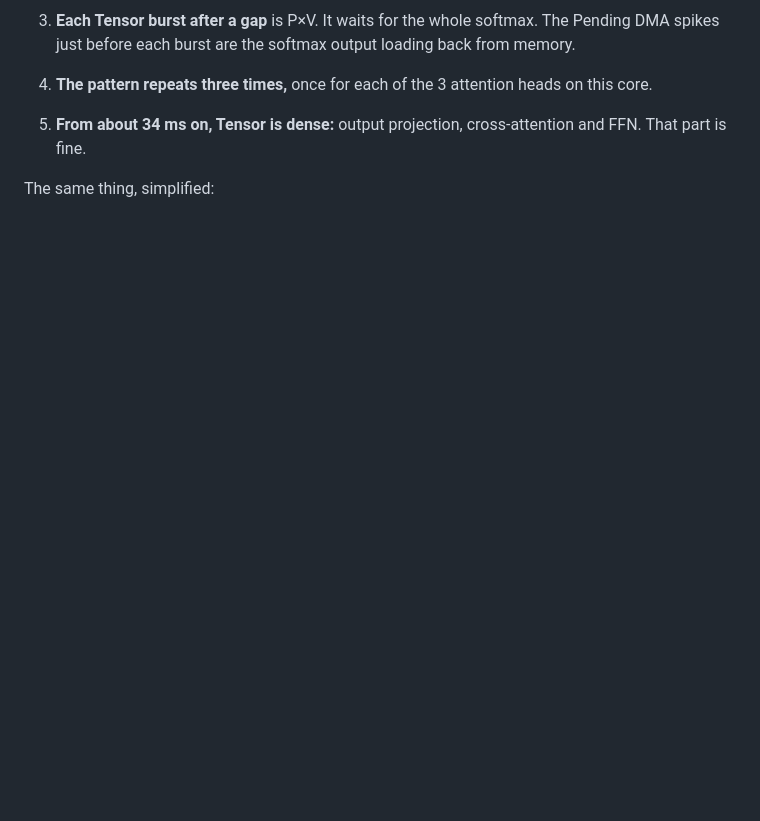
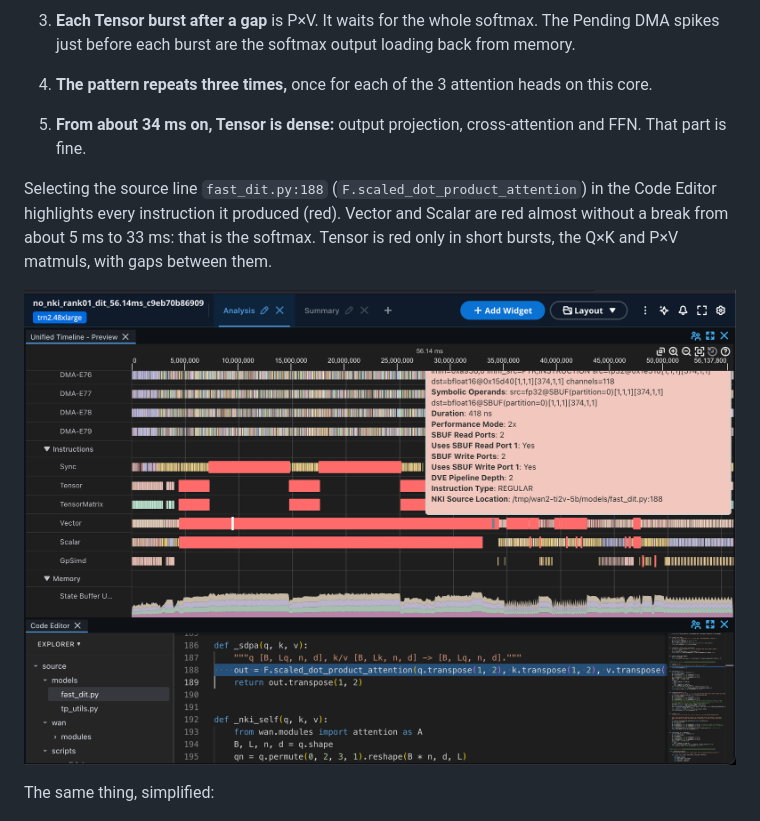
Before and after one commit to yahavb/wan2-ti2v-5b, a Markdown page: docs/talk/talk.md, the part around the change. GitHub-like rendering; pictures changed too: docs/talk/img/no_nki_dit_sdpa_source_highlight.png (added); blank space fills up the shorter version.

Commit message:
docs/talk: no-NKI screenshot with fast_dit.py:188 (native SDPA) instructions highlighted

```diff
--- a/docs/talk/talk.md
+++ b/docs/talk/talk.md
@@ -224,6 +224,13 @@ What the timeline shows (block = 56.1 ms):
 4. **The pattern repeats three times,** once for each of the 3 attention heads on this core.
 5. **From about 34 ms on, Tensor is dense:** output projection, cross-attention and FFN. That
    part is fine.
+
+Selecting the source line `fast_dit.py:188` (`F.scaled_dot_product_attention`) in the Code
+Editor highlights every instruction it produced (red). Vector and Scalar are red almost without
+a break from about 5 ms to 33 ms: that is the softmax. Tensor is red only in short bursts, the
+Q×K and P×V matmuls, with gaps between them.
+
+![No-NKI DiT block: all instructions from fast_dit.py:188 (native SDPA) highlighted](img/no_nki_dit_sdpa_source_highlight.png)
 
 The same thing, simplified:
 
```
Also changed, not shown: 1 other file.
